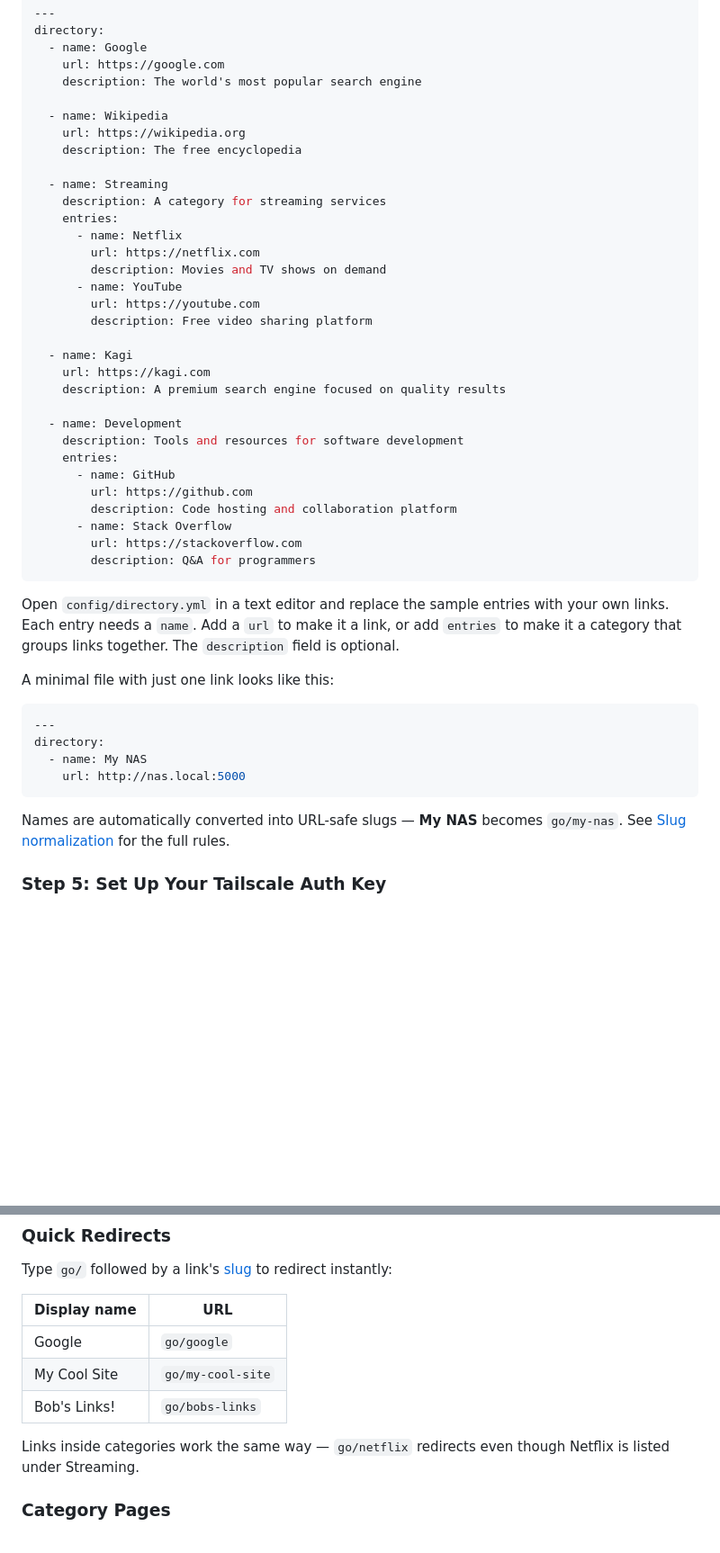
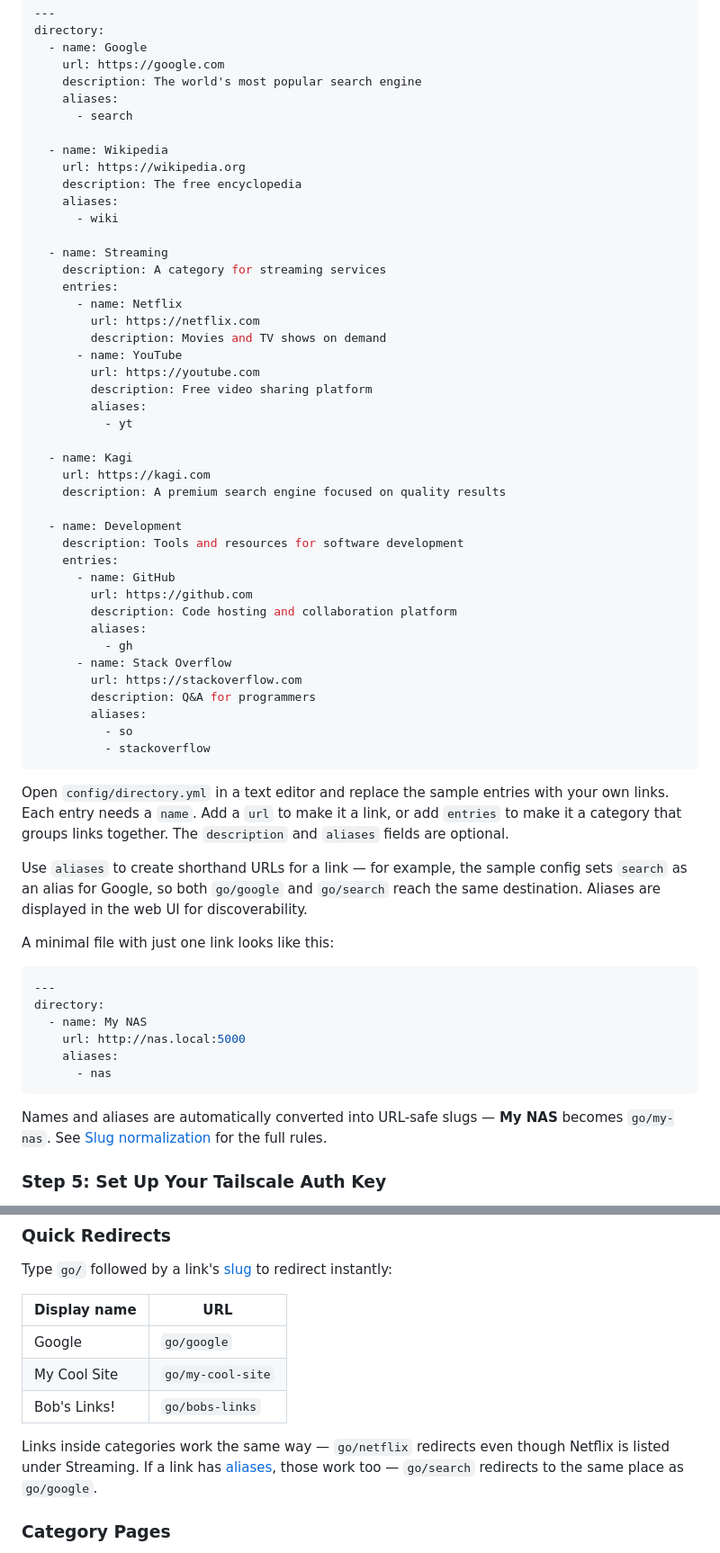
Before and after one commit to daftdoki/GoHome, a Markdown page: README.md, 2 parts joined by grey strips. Shown at 90% size. Rendered like a GitHub page; folded sections open; blank space fills up the shorter version.

Commit message:
Update README to document aliases in setup guide (#9)

````diff
--- a/README.md
+++ b/README.md
@@ -151,10 +151,14 @@ directory:
   - name: Google
     url: https://google.com
     description: The world's most popular search engine
+    aliases:
+      - search
 
   - name: Wikipedia
     url: https://wikipedia.org
     description: The free encyclopedia
+    aliases:
+      - wiki
 
   - name: Streaming
     description: A category for streaming services
@@ -165,6 +169,8 @@ directory:
       - name: YouTube
         url: https://youtube.com
         description: Free video sharing platform
+        aliases:
+          - yt
 
   - name: Kagi
     url: https://kagi.com
@@ -176,9 +182,14 @@ directory:
       - name: GitHub
         url: https://github.com
         description: Code hosting and collaboration platform
+        aliases:
+          - gh
       - name: Stack Overflow
         url: https://stackoverflow.com
         description: Q&A for programmers
+        aliases:
+          - so
+          - stackoverflow
 ```
 
 </details>
@@ -186,7 +197,12 @@ directory:
 Open `config/directory.yml` in a text editor and replace the sample
 entries with your own links. Each entry needs a `name`. Add a `url`
 to make it a link, or add `entries` to make it a category that groups
-links together. The `description` field is optional.
+links together. The `description` and `aliases` fields are optional.
+
+Use `aliases` to create shorthand URLs for a link — for example, the
+sample config sets `search` as an alias for Google, so both
+`go/google` and `go/search` reach the same destination. Aliases are
+displayed in the web UI for discoverability.
 
 A minimal file with just one link looks like this:
 
@@ -195,11 +211,13 @@ A minimal file with just one link looks like this:
 directory:
   - name: My NAS
     url: http://nas.local:5000
+    aliases:
+      - nas
 ```
 
-Names are automatically converted into URL-safe slugs — **My NAS**
-becomes `go/my-nas`. See [Slug normalization](#slug-normalization)
-for the full rules.
+Names and aliases are automatically converted into URL-safe slugs —
+**My NAS** becomes `go/my-nas`. See
+[Slug normalization](#slug-normalization) for the full rules.
 
 ### Step 5: Set Up Your Tailscale Auth Key
 
@@ -345,7 +363,9 @@ redirect instantly:
 | Bob's Links! | `go/bobs-links` |
 
 Links inside categories work the same way — `go/netflix` redirects
-even though Netflix is listed under Streaming.
+even though Netflix is listed under Streaming. If a link has
+[aliases](#aliases), those work too — `go/search` redirects to the
+same place as `go/google`.
 
 ### Category Pages
 
````
